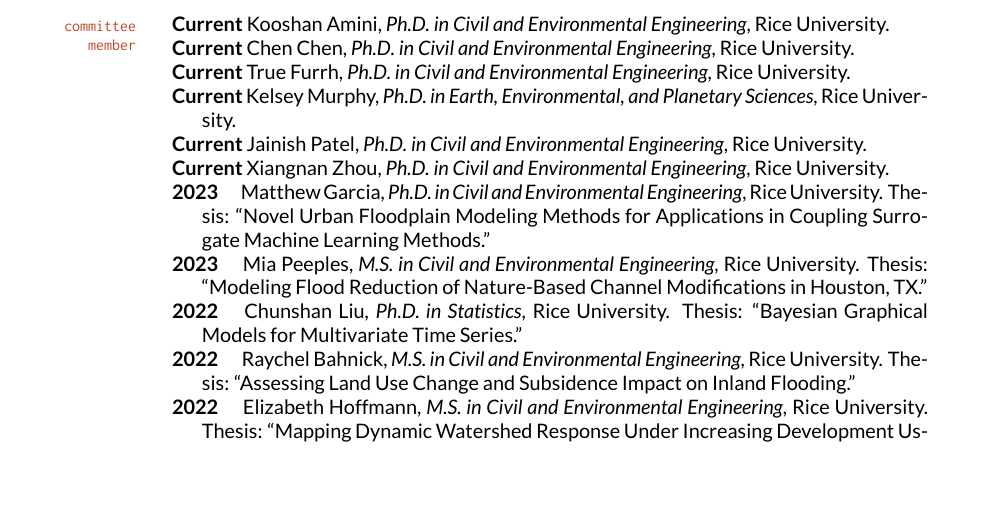
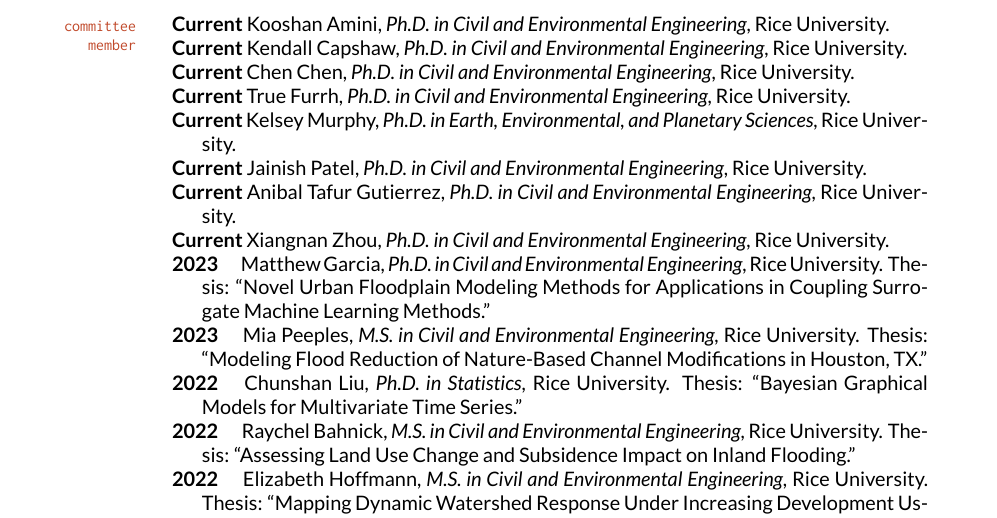
Before and after one commit to vsrikrish/my-cv, a LaTeX CV (docs/Doss-Gollin-CV.tex): part of page 3 of 5, cut so that both start at the same text, the shorter picture padded with empty space. Compiled offline with XeLaTeX.

Commit message:
update CV

```diff
--- a/docs/Doss-Gollin-CV.tex
+++ b/docs/Doss-Gollin-CV.tex
@@ -354,6 +354,8 @@
 
     \item \textbf{Current} Kooshan Amini, \textit{Ph.D. in Civil and Environmental Engineering}, Rice University.
 
+    \item \textbf{Current} Kendall Capshaw, \textit{Ph.D. in Civil and Environmental Engineering}, Rice University.
+
     \item \textbf{Current} Chen Chen, \textit{Ph.D. in Civil and Environmental Engineering}, Rice University.
 
     \item \textbf{Current} True Furrh, \textit{Ph.D. in Civil and Environmental Engineering}, Rice University.
@@ -361,6 +363,8 @@
     \item \textbf{Current} Kelsey Murphy, \textit{Ph.D. in Earth, Environmental, and Planetary Sciences}, Rice University.
 
     \item \textbf{Current} Jainish Patel, \textit{Ph.D. in Civil and Environmental Engineering}, Rice University.
+
+    \item \textbf{Current} Anibal Tafur Gutierrez, \textit{Ph.D. in Civil and Environmental Engineering}, Rice University.
 
     \item \textbf{Current} Xiangnan Zhou, \textit{Ph.D. in Civil and Environmental Engineering}, Rice University.
 
```
Also changed, not shown: docs/Doss-Gollin-CV.pdf.
